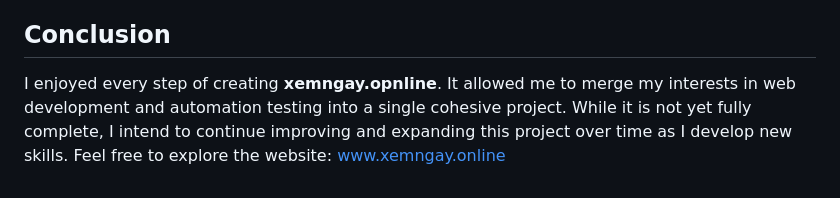
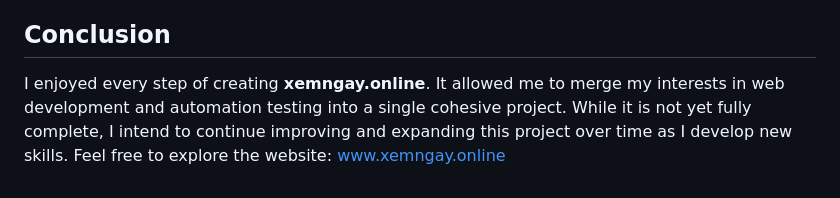
Before and after one commit to zyzz15620/luck-calendar, a Markdown page: README.md, the part around the change. GitHub-like rendering.

```diff
--- a/README.md
+++ b/README.md
@@ -37,5 +37,5 @@ While the current version provides a solid foundation, I have several ideas for
 - **Mobile App**: Making a version for Android
 
 ## Conclusion
-I enjoyed every step of creating **xemngay.opnline**. It allowed me to merge my interests in web development and automation testing into a single cohesive project. While it is not yet fully complete, I intend to continue improving and expanding this project over time as I develop new skills.
+I enjoyed every step of creating **xemngay.online**. It allowed me to merge my interests in web development and automation testing into a single cohesive project. While it is not yet fully complete, I intend to continue improving and expanding this project over time as I develop new skills.
 Feel free to explore the website: [www.xemngay.online](https://www.xemngay.online/)
```
